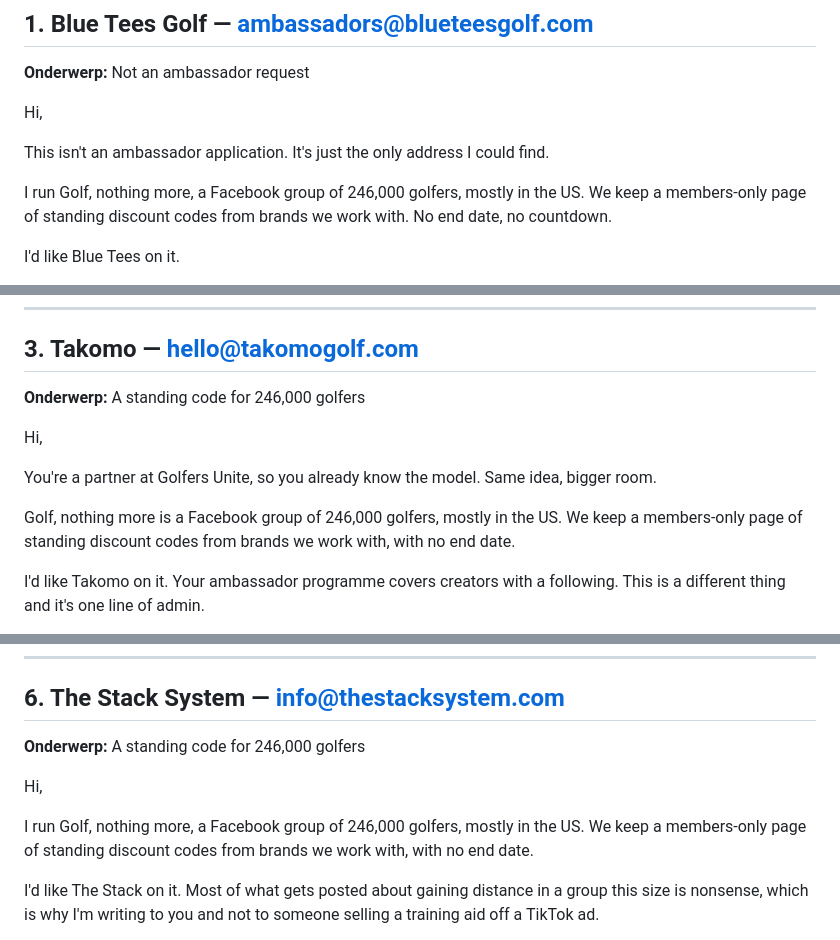
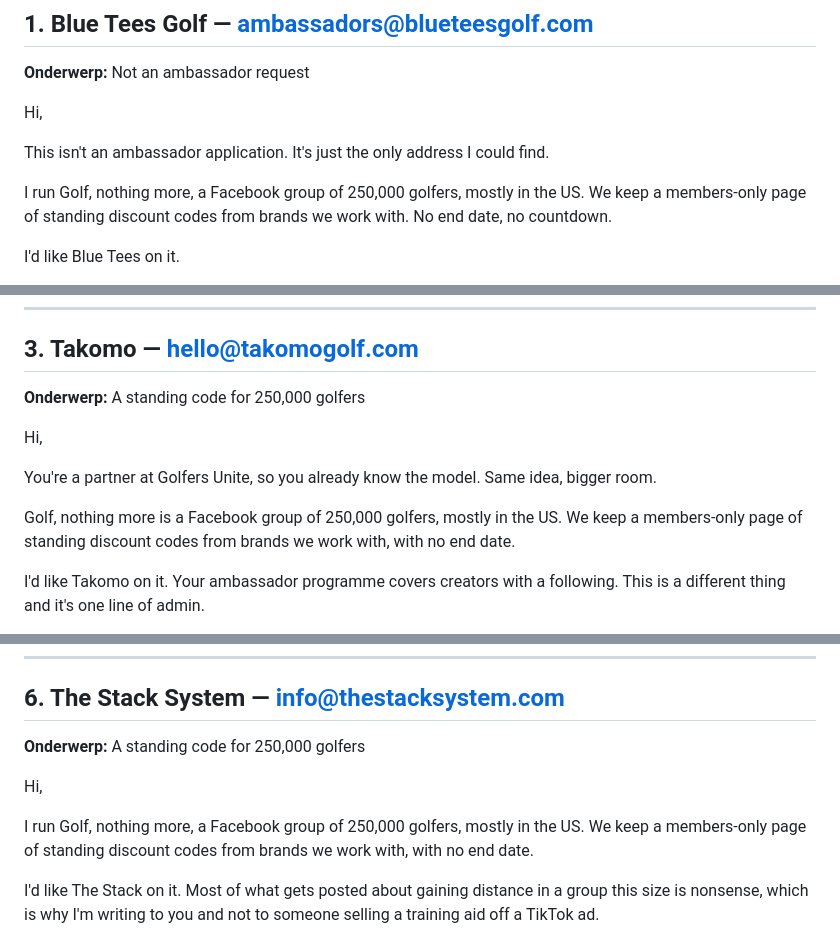
Before and after one commit to thomasbranderhorst-creator/golfnothingmore, a Markdown page: Golf nothing more - merk/Merkmails prio 1.md, 3 parts joined by grey strips. Drawn GitHub-style.

```diff
--- a/Golf nothing more - merk/Merkmails prio 1.md
+++ b/Golf nothing more - merk/Merkmails prio 1.md
@@ -18,7 +18,7 @@ Hi,
 
 This isn't an ambassador application. It's just the only address I could find.
 
-I run Golf, nothing more, a Facebook group of 246,000 golfers, mostly in the US. We keep a members-only page of standing discount codes from brands we work with. No end date, no countdown.
+I run Golf, nothing more, a Facebook group of 250,000 golfers, mostly in the US. We keep a members-only page of standing discount codes from brands we work with. No end date, no countdown.
 
 I'd like Blue Tees on it.
 
@@ -60,13 +60,13 @@ facebook.com/groups/Golf.nothing.more
 ---
 
 ## 3. Takomo — hello@takomogolf.com
-**Onderwerp:** A standing code for 246,000 golfers
+**Onderwerp:** A standing code for 250,000 golfers
 
 Hi,
 
 You're a partner at Golfers Unite, so you already know the model. Same idea, bigger room.
 
-Golf, nothing more is a Facebook group of 246,000 golfers, mostly in the US. We keep a members-only page of standing discount codes from brands we work with, with no end date.
+Golf, nothing more is a Facebook group of 250,000 golfers, mostly in the US. We keep a members-only page of standing discount codes from brands we work with, with no end date.
 
 I'd like Takomo on it. Your ambassador programme covers creators with a following. This is a different thing and it's one line of admin.
 
@@ -135,11 +135,11 @@ facebook.com/groups/Golf.nothing.more
 ---
 
 ## 6. The Stack System — info@thestacksystem.com
-**Onderwerp:** A standing code for 246,000 golfers
+**Onderwerp:** A standing code for 250,000 golfers
 
 Hi,
 
-I run Golf, nothing more, a Facebook group of 246,000 golfers, mostly in the US. We keep a members-only page of standing discount codes from brands we work with, with no end date.
+I run Golf, nothing more, a Facebook group of 250,000 golfers, mostly in the US. We keep a members-only page of standing discount codes from brands we work with, with no end date.
 
 I'd like The Stack on it. Most of what gets posted about gaining distance in a group this size is nonsense, which is why I'm writing to you and not to someone selling a training aid off a TikTok ad.
 
```
Also changed, not shown: other parts of Golf nothing more - merk/Merkmails prio 1.md (+3 -3 lines), Golf nothing more - merk/Toetredingsstroom.md (+2 -2 lines), mailerlite-teksten.md (+1 -1 lines).
